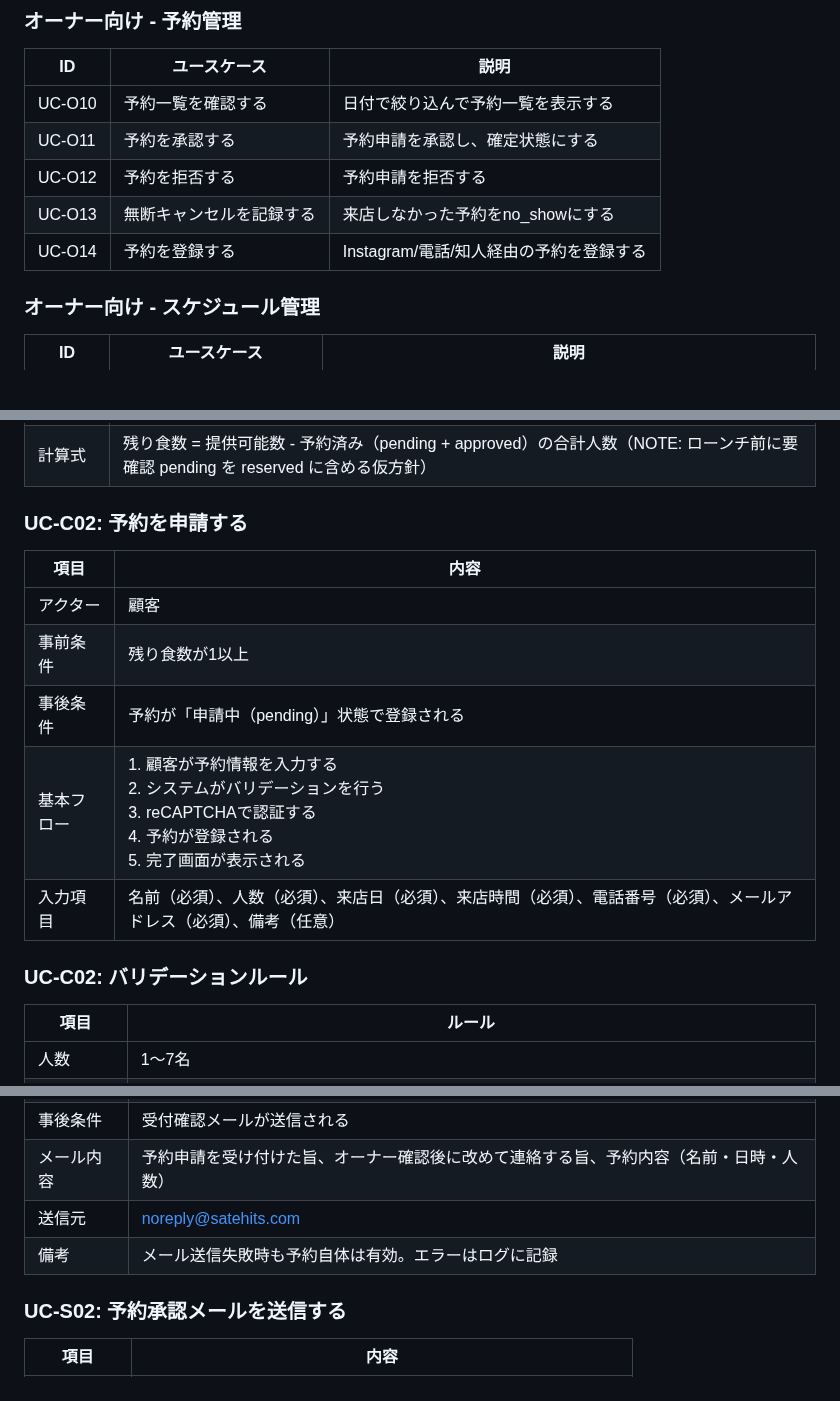
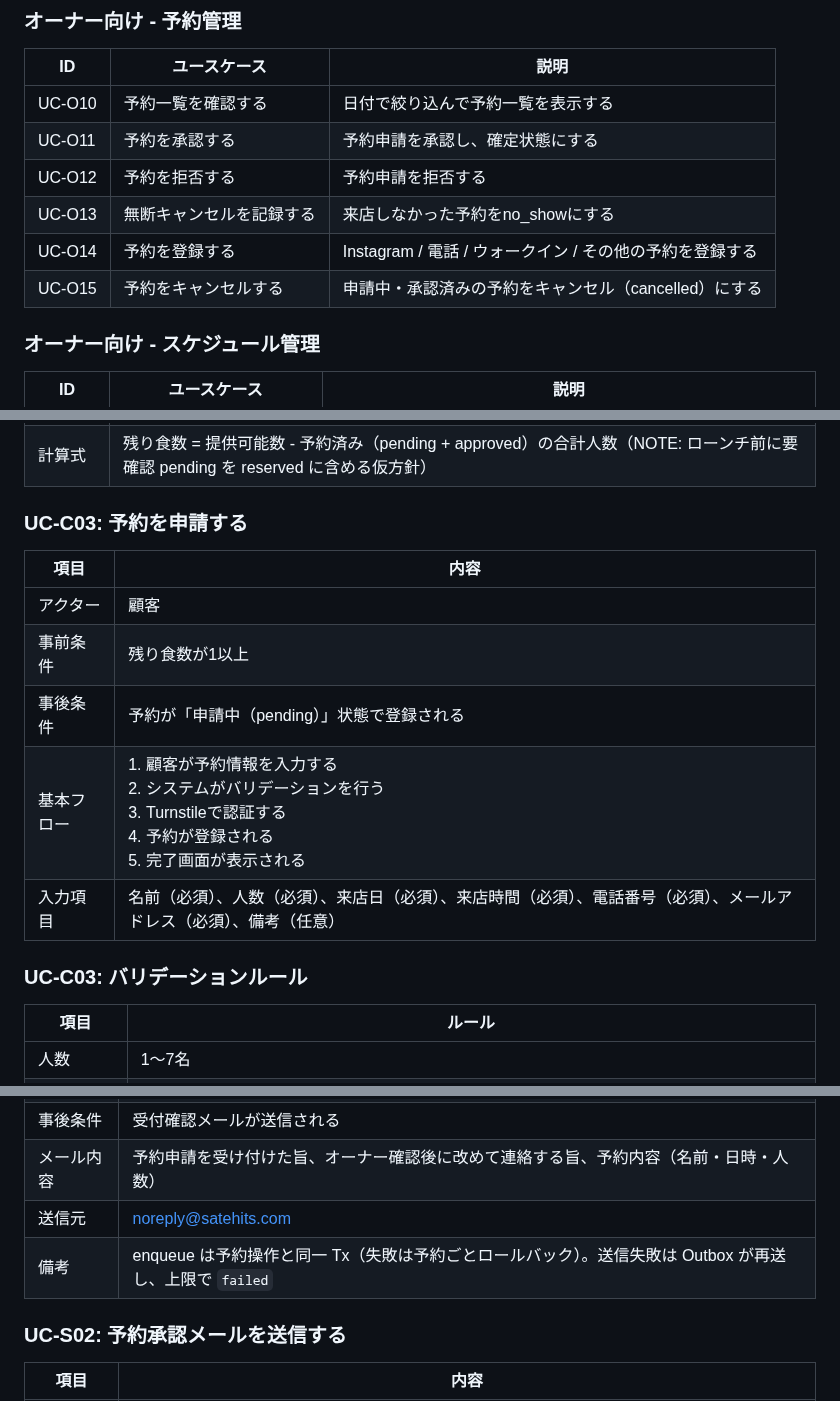
Before and after one commit to cergijame101007/satehits, a Markdown page: docs/use_case.md, 3 parts joined by grey strips. Rendered like a GitHub page; blank space fills up the shorter version.

```diff
--- a/docs/use_case.md
+++ b/docs/use_case.md
@@ -36,7 +36,8 @@
 | UC-O11 | 予約を承認する | 予約申請を承認し、確定状態にする |
 | UC-O12 | 予約を拒否する | 予約申請を拒否する |
 | UC-O13 | 無断キャンセルを記録する | 来店しなかった予約をno_showにする |
-| UC-O14 | 予約を登録する | Instagram/電話/知人経由の予約を登録する |
+| UC-O14 | 予約を登録する | Instagram / 電話 / ウォークイン / その他の予約を登録する |
+| UC-O15 | 予約をキャンセルする | 申請中・承認済みの予約をキャンセル（cancelled）にする |
 
 ### オーナー向け - スケジュール管理
 
@@ -178,17 +182,17 @@ graph TB
 | 代替フロー | その日の営業設定（有効なスケジュール）で休業に相当する場合は「定休」等の表示（APIの `is_holiday` 等に従う） |
 | 計算式 | 残り食数 = 提供可能数 - 予約済み（pending + approved）の合計人数（NOTE: ローンチ前に要確認 pending を reserved に含める仮方針） |
 
-### UC-C02: 予約を申請する
+### UC-C03: 予約を申請する
 
 | 項目 | 内容 |
 |------|------|
 | アクター | 顧客 |
 | 事前条件 | 残り食数が1以上 |
 | 事後条件 | 予約が「申請中（pending）」状態で登録される |
-| 基本フロー | 1. 顧客が予約情報を入力する<br>2. システムがバリデーションを行う<br>3. reCAPTCHAで認証する<br>4. 予約が登録される<br>5. 完了画面が表示される |
+| 基本フロー | 1. 顧客が予約情報を入力する<br>2. システムがバリデーションを行う<br>3. Turnstileで認証する<br>4. 予約が登録される<br>5. 完了画面が表示される |
 | 入力項目 | 名前（必須）、人数（必須）、来店日（必須）、来店時間（必須）、電話番号（必須）、メールアドレス（必須）、備考（任意） |
 
-### UC-C02: バリデーションルール
+### UC-C03: バリデーションルール
 
 | 項目 | ルール |
 |------|--------|
@@ -220,7 +234,7 @@ graph TB
 | 事後条件 | 受付確認メールが送信される |
 | メール内容 | 予約申請を受け付けた旨、オーナー確認後に改めて連絡する旨、予約内容（名前・日時・人数） |
 | 送信元 | noreply@satehits.com |
-| 備考 | メール送信失敗時も予約自体は有効。エラーはログに記録 |
+| 備考 | enqueue は予約操作と同一 Tx（失敗は予約ごとロールバック）。送信失敗は Outbox が再送し、上限で `failed` |
 
 ### UC-S02: 予約承認メールを送信する
 
```
Also changed, not shown: other parts of docs/use_case.md (+19 -14 lines).
